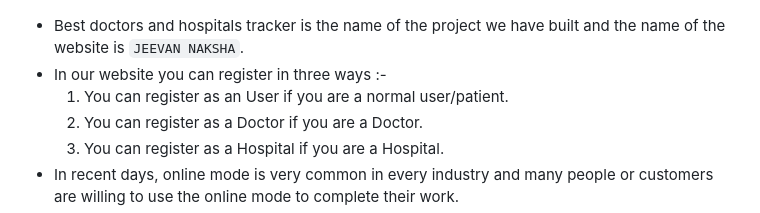
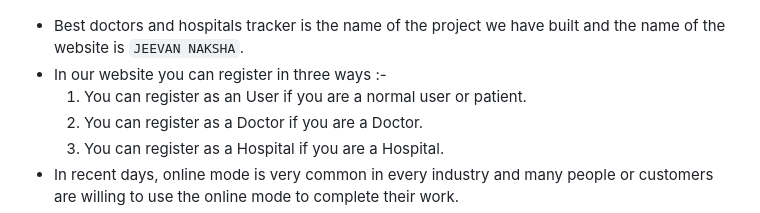
Before and after one commit to WAD-Team-Alpha/Hospital_Review_System, a Markdown page: README.md, the part around the change. Drawn GitHub-style.

````diff
--- a/README.md
+++ b/README.md
@@ -2,7 +2,7 @@
 ![](/images/image1.JPG)
 * Best doctors and hospitals tracker is the name of the project we have built and the name of the website is ```JEEVAN NAKSHA```.
 * In our website you can register in three ways :-
-   1. You can register as an User if you are a normal user/patient.
+   1. You can register as an User if you are a normal user or patient.
    2. You can register as a Doctor if you are a Doctor.
    3. You can register as a Hospital if you are a Hospital.
 * In recent days, online mode is very common in every industry and many people or customers are willing to use the online mode to complete their work.
````
